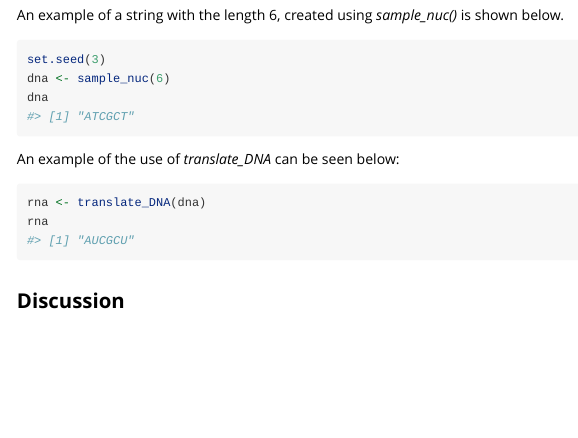
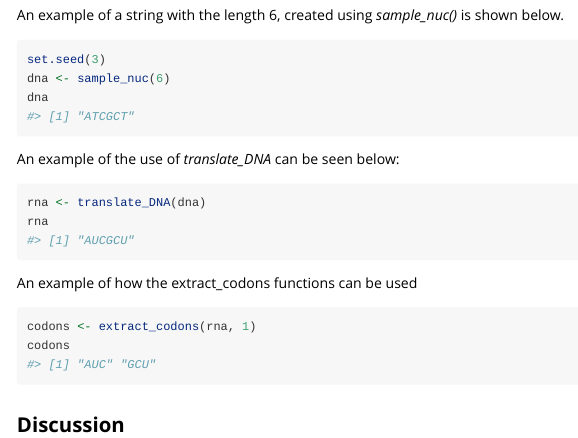
Before and after one commit to rforbiodatascience24/group_03_package, an R Markdown document (vignettes/CentralDogma.Rmd): the page in a window 1100 px wide, from 750 px down. Rendered offline with R 4.5, knitr and Pandoc, with nearby package versions.

Commit message:
extract_codons how-to-use

````diff
--- a/vignettes/CentralDogma.Rmd
+++ b/vignettes/CentralDogma.Rmd
@@ -53,4 +53,12 @@ rna <- translate_DNA(dna)
 rna
 ```
 
+An example of how the extract_codons functions can be used
+
+```{r}
+codons <- extract_codons(rna, 1)
+codons
+
+```
+
 ## Discussion
````
